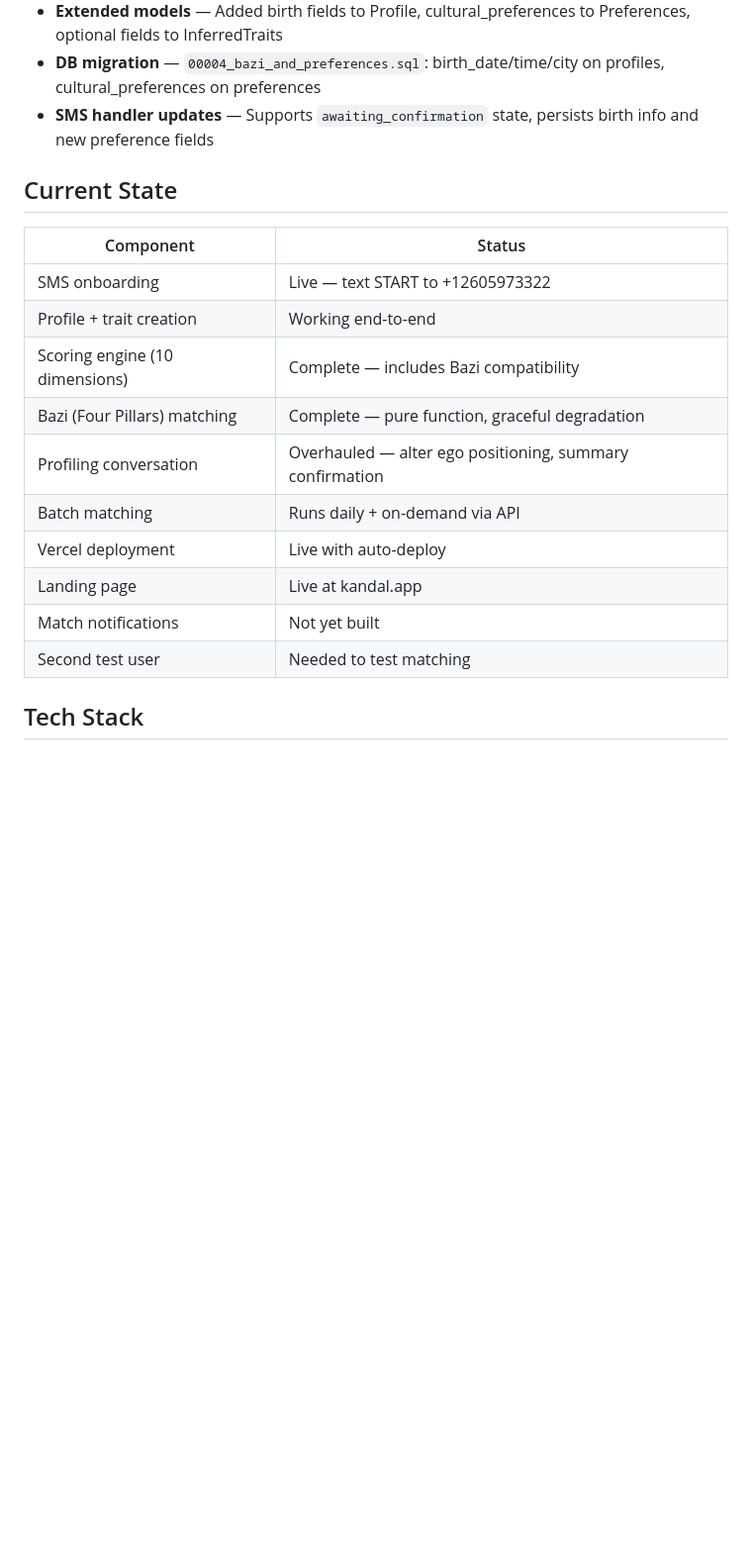
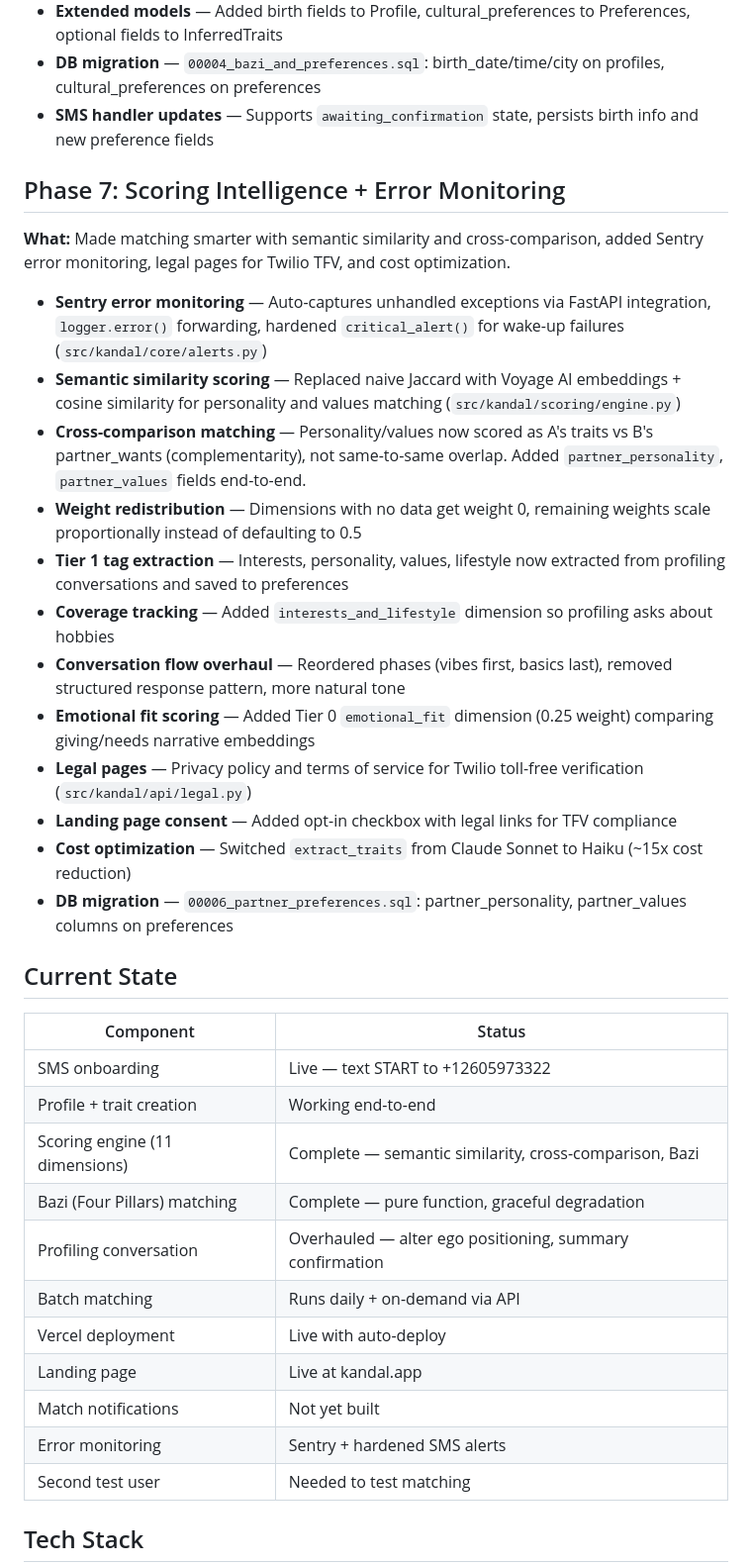
Before and after one commit to priscillazhang36-spec/kandal, a Markdown page: activity_log.md, the part around the change. Shown at 99% size. GitHub-like rendering; blank space fills up the shorter version.

Commit message:
Update activity log with Phase 7: scoring intelligence + error monitoring
Co-Authored-By: Claude Opus 4.6 <noreply@anthropic.com>

```diff
--- a/activity_log.md
+++ b/activity_log.md
@@ -73,19 +73,36 @@
 - **DB migration** — `00004_bazi_and_preferences.sql`: birth_date/time/city on profiles, cultural_preferences on preferences
 - **SMS handler updates** — Supports `awaiting_confirmation` state, persists birth info and new preference fields
 
+## Phase 7: Scoring Intelligence + Error Monitoring
+**What:** Made matching smarter with semantic similarity and cross-comparison, added Sentry error monitoring, legal pages for Twilio TFV, and cost optimization.
+
+- **Sentry error monitoring** — Auto-captures unhandled exceptions via FastAPI integration, `logger.error()` forwarding, hardened `critical_alert()` for wake-up failures (`src/kandal/core/alerts.py`)
+- **Semantic similarity scoring** — Replaced naive Jaccard with Voyage AI embeddings + cosine similarity for personality and values matching (`src/kandal/scoring/engine.py`)
+- **Cross-comparison matching** — Personality/values now scored as A's traits vs B's partner_wants (complementarity), not same-to-same overlap. Added `partner_personality`, `partner_values` fields end-to-end.
+- **Weight redistribution** — Dimensions with no data get weight 0, remaining weights scale proportionally instead of defaulting to 0.5
+- **Tier 1 tag extraction** — Interests, personality, values, lifestyle now extracted from profiling conversations and saved to preferences
+- **Coverage tracking** — Added `interests_and_lifestyle` dimension so profiling asks about hobbies
+- **Conversation flow overhaul** — Reordered phases (vibes first, basics last), removed structured response pattern, more natural tone
+- **Emotional fit scoring** — Added Tier 0 `emotional_fit` dimension (0.25 weight) comparing giving/needs narrative embeddings
+- **Legal pages** — Privacy policy and terms of service for Twilio toll-free verification (`src/kandal/api/legal.py`)
+- **Landing page consent** — Added opt-in checkbox with legal links for TFV compliance
+- **Cost optimization** — Switched `extract_traits` from Claude Sonnet to Haiku (~15x cost reduction)
+- **DB migration** — `00006_partner_preferences.sql`: partner_personality, partner_values columns on preferences
+
 ## Current State
 
 | Component | Status |
 |-----------|--------|
 | SMS onboarding | Live — text START to +12605973322 |
 | Profile + trait creation | Working end-to-end |
-| Scoring engine (10 dimensions) | Complete — includes Bazi compatibility |
+| Scoring engine (11 dimensions) | Complete — semantic similarity, cross-comparison, Bazi |
 | Bazi (Four Pillars) matching | Complete — pure function, graceful degradation |
 | Profiling conversation | Overhauled — alter ego positioning, summary confirmation |
 | Batch matching | Runs daily + on-demand via API |
 | Vercel deployment | Live with auto-deploy |
 | Landing page | Live at kandal.app |
 | Match notifications | Not yet built |
+| Error monitoring | Sentry + hardened SMS alerts |
 | Second test user | Needed to test matching |
 
 ## Tech Stack
```
